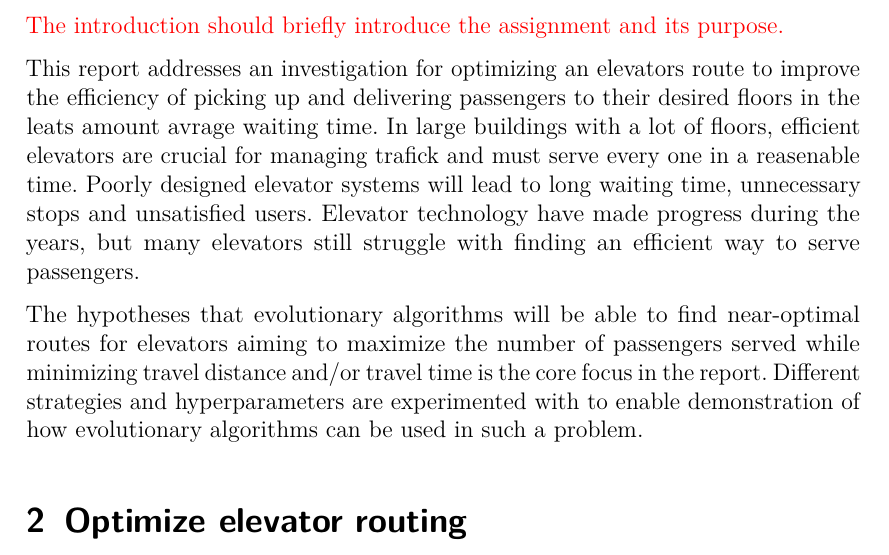
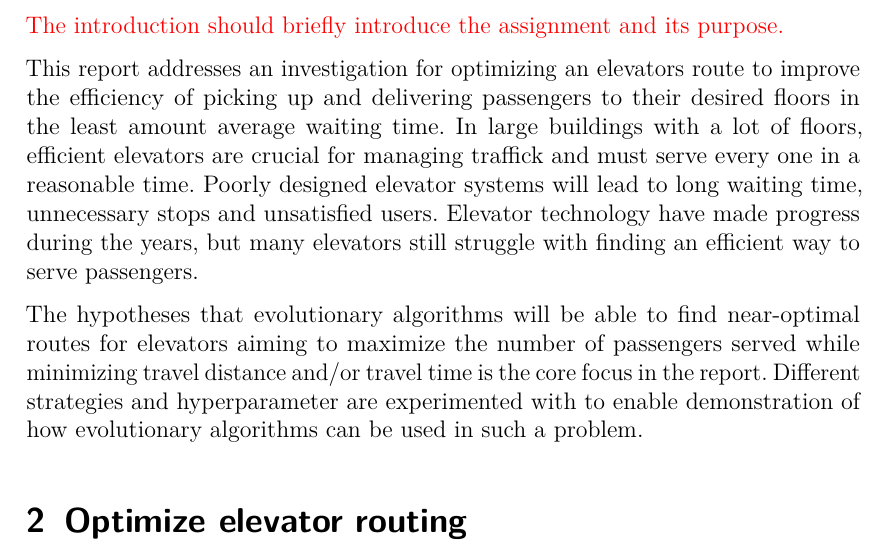
Before and after one commit to Civil-Data/Grupp24, a LaTeX document (report/main.tex, which reads report/Introduction.tex): part of page 3 of 10, cut so that both start at the same text. Compiled offline with pdfLaTeX.

Commit message:
spell changes

```diff
--- a/report/Introduction.tex
+++ b/report/Introduction.tex
@@ -5,13 +5,13 @@
 \textcolor{red}{The introduction should briefly introduce the assignment and its purpose.}
 
 This report addresses an investigation for optimizing an elevators route to improve the efficiency of picking up and
-delivering passengers to their desired floors in the leats amount avrage waiting time.
-In large buildings with a lot of floors, efficient elevators are crucial for managing trafick and must serve every one in a reasenable time.
+delivering passengers to their desired floors in the least amount average waiting time.
+In large buildings with a lot of floors, efficient elevators are crucial for managing traffick and must serve every one in a reasonable time.
 Poorly designed elevator systems will lead to long waiting time, unnecessary stops and unsatisfied users.
 Elevator technology have made progress during the years, but many elevators still struggle with finding an efficient way
 to serve passengers.
 
 The hypotheses that evolutionary algorithms will be able to find near-optimal routes for elevators
 aiming to maximize the number of passengers served while minimizing travel distance and/or travel time is
-the core focus in the report. Different strategies and hyperparameters are experimented with to enable
+the core focus in the report. Different strategies and hyperparameter are experimented with to enable
 demonstration of how evolutionary algorithms can be used in such a problem.
```
Also changed, not shown: report/Optimmize_Elevator_Routing.tex (+3 -0 lines).
